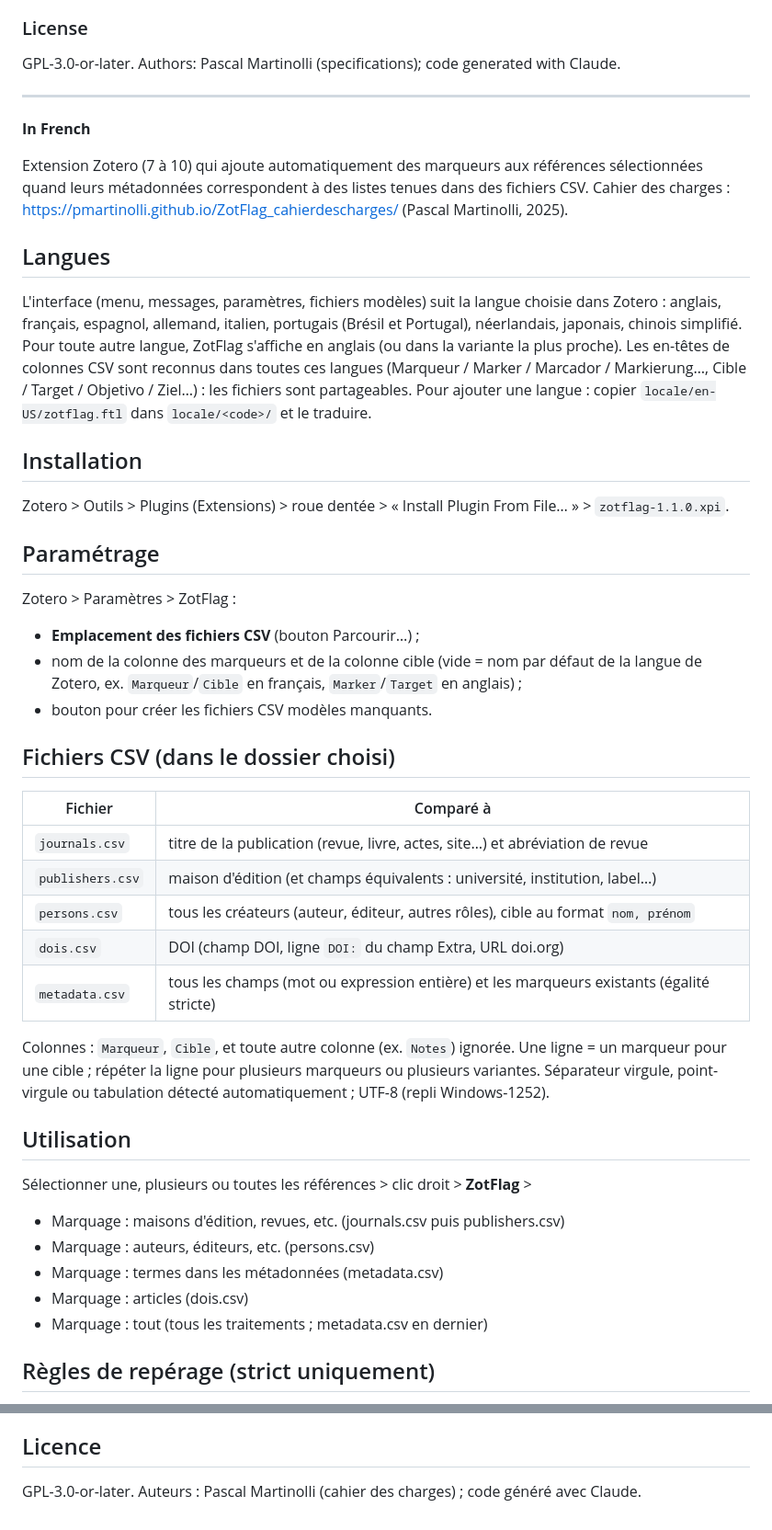
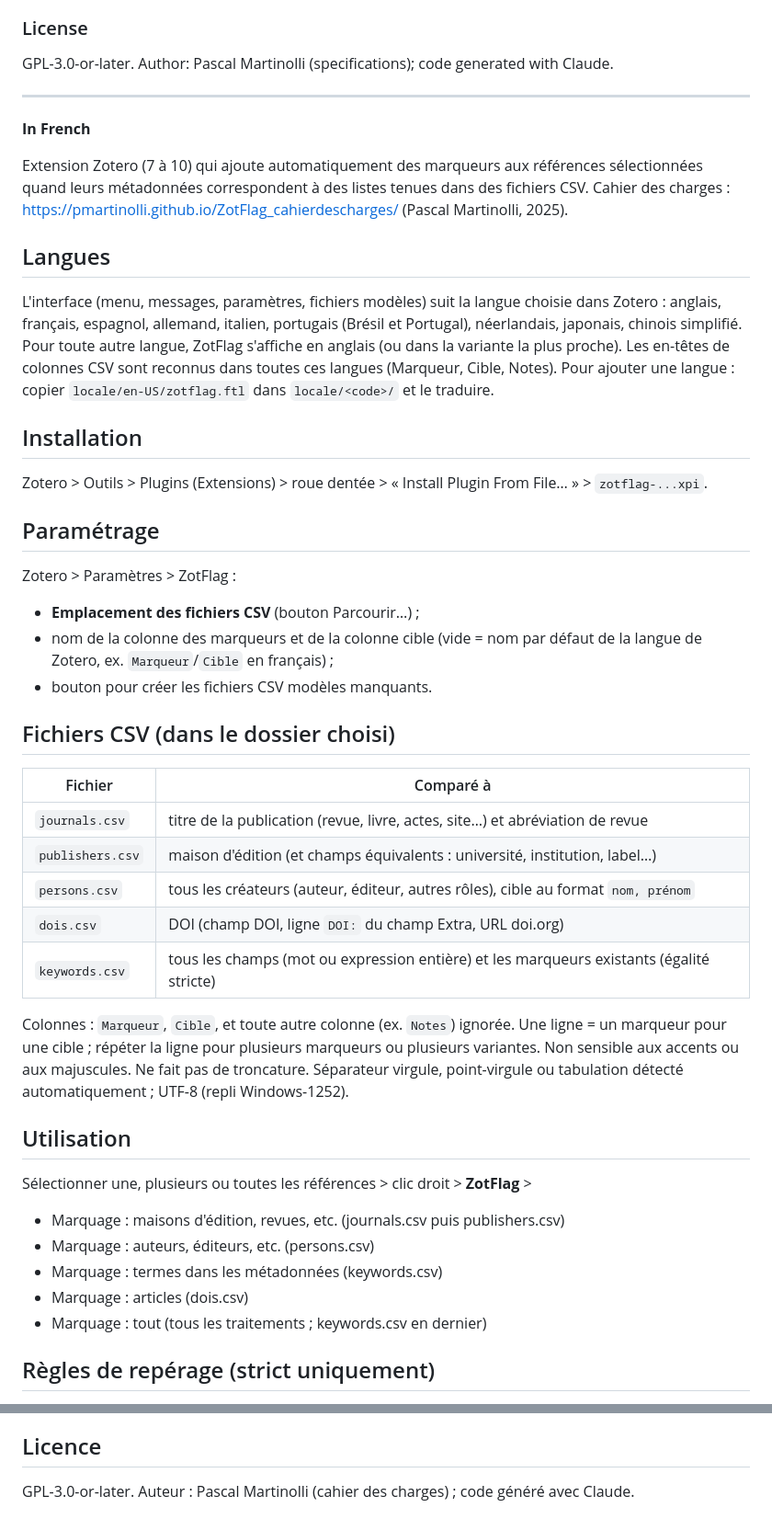
Before and after one commit to pmartinolli/ZotFlag, a Markdown page: README.md, 2 parts joined by grey strips. Shown at 92% size. Rendered like a GitHub page.

```diff
--- a/README.md
+++ b/README.md
@@ -63,7 +65,7 @@ Select one, several, or all references > right-click > ZotFlag >
 
 ### License
 
-GPL-3.0-or-later. Authors: Pascal Martinolli (specifications); code generated with Claude.
+GPL-3.0-or-later. Author: Pascal Martinolli (specifications); code generated with Claude.
 
 
 ---
@@ -78,17 +80,16 @@ Cahier des charges : [https://pmartinolli.github.io/ZotFlag_cahierdescharges/](h
 L'interface (menu, messages, paramètres, fichiers modèles) suit la langue choisie dans Zotero :
 anglais, français, espagnol, allemand, italien, portugais (Brésil et Portugal), néerlandais, japonais,
 chinois simplifié. Pour toute autre langue, ZotFlag s'affiche en anglais (ou dans la variante la plus
-proche). Les en-têtes de colonnes CSV sont reconnus dans toutes ces langues (Marqueur / Marker /
-Marcador / Markierung…, Cible / Target / Objetivo / Ziel…) : les fichiers sont partageables.
+proche). Les en-têtes de colonnes CSV sont reconnus dans toutes ces langues (Marqueur, Cible, Notes).
 Pour ajouter une langue : copier `locale/en-US/zotflag.ftl` dans `locale/<code>/` et le traduire.
 
 ## Installation
-Zotero > Outils > Plugins (Extensions) > roue dentée > « Install Plugin From File… » > `zotflag-1.1.0.xpi`.
+Zotero > Outils > Plugins (Extensions) > roue dentée > « Install Plugin From File… » > `zotflag-...xpi`.
 
 ## Paramétrage
 Zotero > Paramètres > ZotFlag :
 - **Emplacement des fichiers CSV** (bouton Parcourir…) ;
-- nom de la colonne des marqueurs et de la colonne cible (vide = nom par défaut de la langue de Zotero, ex. `Marqueur`/`Cible` en français, `Marker`/`Target` en anglais) ;
+- nom de la colonne des marqueurs et de la colonne cible (vide = nom par défaut de la langue de Zotero, ex. `Marqueur`/`Cible` en français) ;
 - bouton pour créer les fichiers CSV modèles manquants.
 
 ## Fichiers CSV (dans le dossier choisi)
@@ -98,19 +99,19 @@ Zotero > Paramètres > ZotFlag :
 | `publishers.csv` | maison d'édition (et champs équivalents : université, institution, label…) |
 | `persons.csv` | tous les créateurs (auteur, éditeur, autres rôles), cible au format `nom, prénom` |
 | `dois.csv` | DOI (champ DOI, ligne `DOI:` du champ Extra, URL doi.org) |
-| `metadata.csv` | tous les champs (mot ou expression entière) et les marqueurs existants (égalité stricte) |
+| `keywords.csv` | tous les champs (mot ou expression entière) et les marqueurs existants (égalité stricte) |
 
 Colonnes : `Marqueur`, `Cible`, et toute autre colonne (ex. `Notes`) ignorée. Une ligne = un marqueur
-pour une cible ; répéter la ligne pour plusieurs marqueurs ou plusieurs variantes.
+pour une cible ; répéter la ligne pour plusieurs marqueurs ou plusieurs variantes. Non sensible aux accents ou aux majuscules. Ne fait pas de troncature.
 Séparateur virgule, point-virgule ou tabulation détecté automatiquement ; UTF-8 (repli Windows-1252).
 
 ## Utilisation
 Sélectionner une, plusieurs ou toutes les références > clic droit > **ZotFlag** >
 - Marquage : maisons d'édition, revues, etc. (journals.csv puis publishers.csv)
 - Marquage : auteurs, éditeurs, etc. (persons.csv)
-- Marquage : termes dans les métadonnées (metadata.csv)
+- Marquage : termes dans les métadonnées (keywords.csv)
 - Marquage : articles (dois.csv)
-- Marquage : tout (tous les traitements ; metadata.csv en dernier)
+- Marquage : tout (tous les traitements ; keywords.csv en dernier)
 
 ## Règles de repérage (strict uniquement)
 - Pas de troncature, pas de variantes automatiques : créer soi-même une ligne par variante.
@@ -124,4 +125,4 @@ Sélectionner une, plusieurs ou toutes les références > clic droit > **ZotFlag
 - Un marqueur déjà présent n'est jamais dupliqué. Les bibliothèques en lecture seule sont ignorées.
 
 ## Licence
-GPL-3.0-or-later. Auteurs : Pascal Martinolli (cahier des charges) ; code généré avec Claude.
+GPL-3.0-or-later. Auteur : Pascal Martinolli (cahier des charges) ; code généré avec Claude.
```
Also changed, not shown: other parts of README.md (+9 -7 lines).
